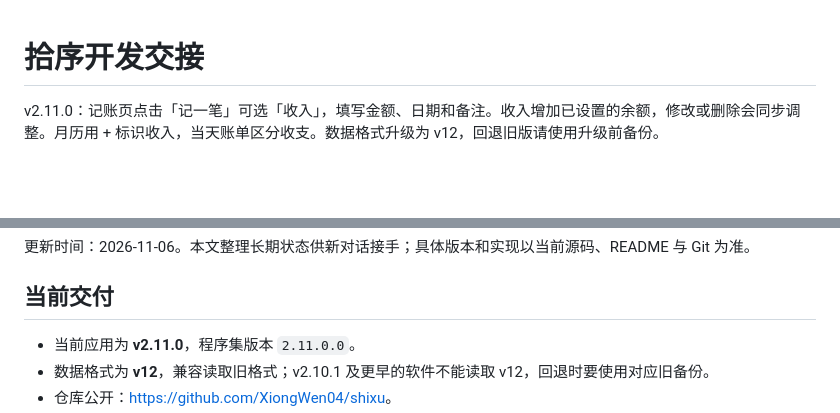
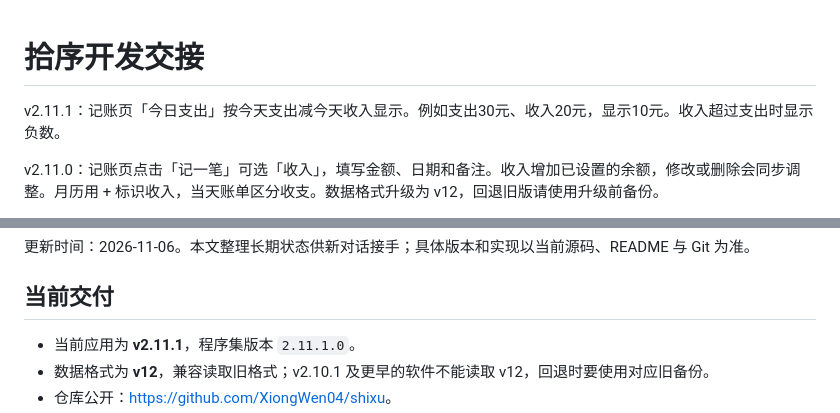
Before and after one commit to XiongWen04/shixu, a Markdown page: docs/开发交接.md, 2 parts joined by grey strips. Drawn GitHub-style; blank space fills up the shorter version.

```diff
--- a/docs/开发交接.md
+++ b/docs/开发交接.md
@@ -1,4 +1,6 @@
 # 拾序开发交接
+
+v2.11.1：记账页「今日支出」按今天支出减今天收入显示。例如支出30元、收入20元，显示10元。收入超过支出时显示负数。
 
 v2.11.0：记账页点击「记一笔」可选「收入」，填写金额、日期和备注。收入增加已设置的余额，修改或删除会同步调整。月历用 + 标识收入，当天账单区分收支。数据格式升级为 v12，回退旧版请使用升级前备份。
 
@@ -10,6 +12,6 @@ v2.10.0：TodoState.ExpenseBalanceBase 保存余额基准；当前余额=基准
 
 ## 当前交付
 
-- 当前应用为 **v2.11.0**，程序集版本 `2.11.0.0`。
+- 当前应用为 **v2.11.1**，程序集版本 `2.11.1.0`。
 - 数据格式为 **v12**，兼容读取旧格式；v2.10.1 及更早的软件不能读取 v12，回退时要使用对应旧备份。
 - 仓库公开：<https://github.com/XiongWen04/shixu>。
```
Also changed, not shown: other parts of docs/开发交接.md (+1 -1 lines), README.md (+4 -2 lines), docs/使用说明.md (+2 -0 lines), docs/screenshots/income-ledger.png, 3 other files.
